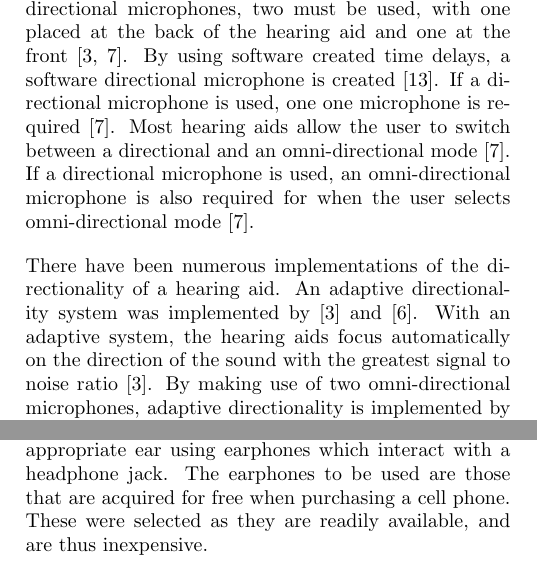
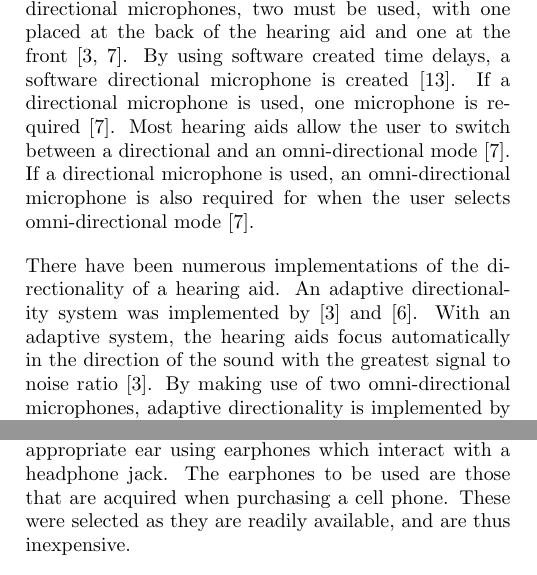
Before and after one commit to kayjayB/I_cant_hear_you, a LaTeX document (Planning Report/Planning Report.tex): two parts of the columns of pages 2 and 4 of 9, joined at a grey line, cut so that both start at the same text. Compiled offline with pdfLaTeX; a missing bibliography style is replaced by a similar one.

Commit message:
Read through and edit

```diff
--- a/Planning Report/Planning Report.tex
+++ b/Planning Report/Planning Report.tex
@@ -78,9 +78,9 @@ When amplifying audio signals, it is necessary to apply dynamic compression to t
 
 Directional hearing aids were created as a method of improving the signal to noise ratio (SNR) in hearing aids~\cite{trends_in_amplification}. By amplifying the signals in one direction and attenuating the signals in the other directions, the SNR is changed based on the spatial location of the required signals relative to the unwanted signals~\cite{trends_in_amplification}. This can assist in improving a user's speech recognition in a noisy environment~\cite{trends_in_amplification}.
 
-In order to implement directionality, two different types of microphones can be used: omni-directional and directional~\cite{An_ultra_low_power_analogue_directionality, trends_in_amplification}. To achieve directionality with omni-directional microphones, two must be used, with one placed at the back of the hearing aid and one at the front~\cite{An_ultra_low_power_analogue_directionality, trends_in_amplification}. By using software created time delays, a software directional microphone is created \cite{Distortion_of_interaural_time_cues}. If a directional microphone is used, one one microphone is required~\cite{trends_in_amplification}. Most hearing aids allow the user to switch between a directional and an omni-directional mode~\cite{trends_in_amplification}. If a directional microphone is used, an omni-directional microphone is also required for when the user selects omni-directional mode~\cite{trends_in_amplification}.
+In order to implement directionality, two different types of microphones can be used: omni-directional and directional~\cite{An_ultra_low_power_analogue_directionality, trends_in_amplification}. To achieve directionality with omni-directional microphones, two must be used, with one placed at the back of the hearing aid and one at the front~\cite{An_ultra_low_power_analogue_directionality, trends_in_amplification}. By using software created time delays, a software directional microphone is created \cite{Distortion_of_interaural_time_cues}. If a directional microphone is used, one microphone is required~\cite{trends_in_amplification}. Most hearing aids allow the user to switch between a directional and an omni-directional mode~\cite{trends_in_amplification}. If a directional microphone is used, an omni-directional microphone is also required for when the user selects omni-directional mode~\cite{trends_in_amplification}.
 
-There have been numerous implementations of the directionality of a hearing aid. An adaptive directionality system was implemented by \cite{An_ultra_low_power_analogue_directionality} and \cite{Evaluation_of_digital_hearing_aid_algorithms}. With an adaptive system, the hearing aids focus automatically on the direction of the sound with the greatest signal to noise ratio \cite{An_ultra_low_power_analogue_directionality}. By making use of two omni-directional microphones, adaptive directionality is implemented by cross-correlating the signals from the front and back microphones. The cross-correlated signals are then used to determine an adaptive weight for altering the position of the nulls (the angles of greatest attenuation)~\cite{An_ultra_low_power_analogue_directionality}. However, research has not been done into changing the directionality of the device to a direction selected by the user.
+There have been numerous implementations of the directionality of a hearing aid. An adaptive directionality system was implemented by \cite{An_ultra_low_power_analogue_directionality} and \cite{Evaluation_of_digital_hearing_aid_algorithms}. With an adaptive system, the hearing aids focus automatically in the direction of the sound with the greatest signal to noise ratio \cite{An_ultra_low_power_analogue_directionality}. By making use of two omni-directional microphones, adaptive directionality is implemented by cross-correlating the signals from the front and back microphones. The cross-correlated signals are then used to determine an adaptive weight for altering the position of the nulls (the angles of greatest attenuation)~\cite{An_ultra_low_power_analogue_directionality}. However, research has not been done into changing the directionality of the device to a direction selected by the user.
 
 In order to achieve directionality, different delays between the microphones are used. By changing the delays, different attenuation patterns can be acquired \cite{trends_in_amplification, Distortion_of_interaural_time_cues}. The three most commonly used patterns are cardioid, hyper-cardioid and bi-directional \cite{trends_in_amplification}.
 
@@ -141,7 +141,7 @@ The a hyper-cardioid directional pattern is expected to be sufficient to amplify
 \end{figure}
 
 \subsection{Hardware} \label{sec:hardware}
-Analog circuitry is required to acquire the sound signal, condition it and convert it to digital. To acquire the signal, two omni-directional microphones are used. The front microphone is the primary microphone which is used alone when the omni-directional mode is selected. The rear microphone is used along with the front microphone when directional mode is selected. The signals from the microphones are amplified (using the MAX9814 audio amplifier) and then passed through an eighth order switched capacitor anti-aliasing filter chip (MAX292). The filter has a cutoff frequency of 25~kHz, which was selected to ensure that the entire audible range is left unattenuated, while still attenuating the unwanted signal components. Once the signals have been filtered, they are converted to digital by the analog to digital converter (ADC) of an Arduino Due microcontroller. Thereafter, the signals undergo signal processing, as discussed above, before being converted back to analog signals by the Arduino's digital to analog converters. The analog signal corresponding to ear each is then relayed to the appropriate ear using earphones which interact with a headphone jack. The earphones to be used are those that are acquired for free when purchasing a cell phone. These were selected as they are readily available, and are thus inexpensive.
+Analog circuitry is required to acquire the sound signal, condition it and convert it to digital. To acquire the signal, two omni-directional microphones are used. The front microphone is the primary microphone which is used alone when the omni-directional mode is selected. The rear microphone is used along with the front microphone when directional mode is selected. The signals from the microphones are amplified (using the MAX9814 audio amplifier) and then passed through an eighth order switched capacitor anti-aliasing filter chip (MAX292). The filter has a cutoff frequency of 25~kHz, which was selected to ensure that the entire audible range is left unattenuated, while still attenuating the unwanted signal components. Once the signals have been filtered, they are converted to digital by the analog to digital converter (ADC) of an Arduino Due microcontroller. Thereafter, the signals undergo signal processing, as discussed above, before being converted back to analog signals by the Arduino's digital to analog converters. The analog signal corresponding to each ear is then relayed to the appropriate ear using earphones which interact with a headphone jack. The earphones to be used are those that are acquired when purchasing a cell phone. These were selected as they are readily available, and are thus inexpensive.
 
 In order to tune the directionality of the hearing aid, a potentiometer, which acts as a dial, will be used. The signal from the potentiometer is also converted to digital by the ADC for signal processing. The hearing aid will include a power button to turn the device on or off, and a toggle switch to switch between directional and omni-directional amplification modes. The entire system will be powered using rechargeable batteries.
 
```
Also changed, not shown: Planning Report/Planning Report.pdf, Planning Report/Planning Report.tex (10 more changed lines).
